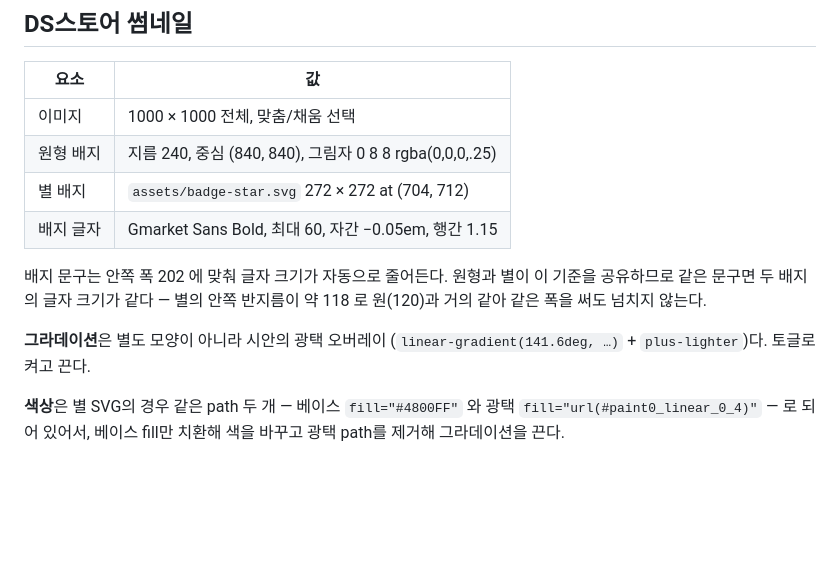
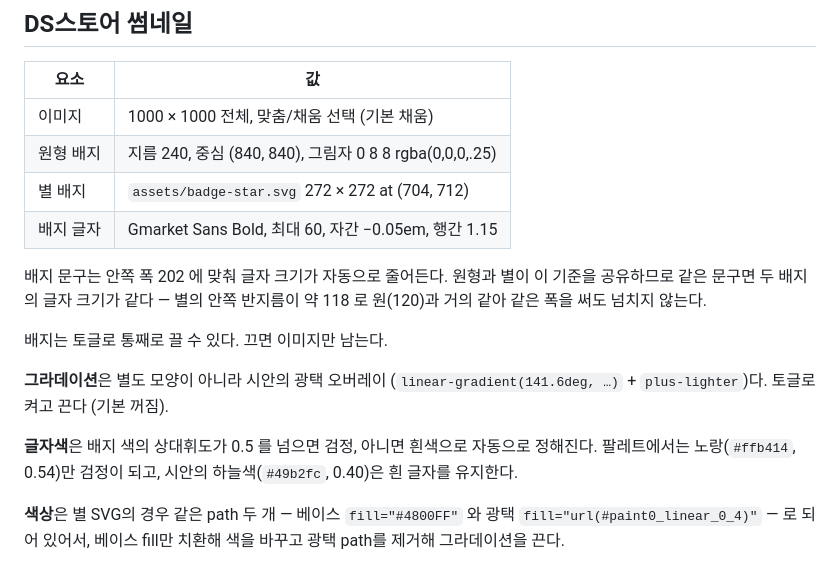
Before and after one commit to heui-an/bigin-banner-maker, a Markdown page: README.md, the part around the change. Rendered like a GitHub page; blank space fills up the shorter version.

Commit message:
README에 배지 토글·기본값·글자색 규칙 반영
Co-Authored-By: Claude Opus 5 <noreply@anthropic.com>

```diff
--- a/README.md
+++ b/README.md
@@ -36,7 +36,7 @@
 
 | 요소 | 값 |
 |---|---|
-| 이미지 | 1000 × 1000 전체, 맞춤/채움 선택 |
+| 이미지 | 1000 × 1000 전체, 맞춤/채움 선택 (기본 채움) |
 | 원형 배지 | 지름 240, 중심 (840, 840), 그림자 0 8 8 rgba(0,0,0,.25) |
 | 별 배지 | `assets/badge-star.svg` 272 × 272 at (704, 712) |
 | 배지 글자 | Gmarket Sans Bold, 최대 60, 자간 −0.05em, 행간 1.15 |
@@ -45,8 +45,14 @@
 공유하므로 같은 문구면 두 배지의 글자 크기가 같다 — 별의 안쪽 반지름이 약 118 로
 원(120)과 거의 같아 같은 폭을 써도 넘치지 않는다.
 
+배지는 토글로 통째로 끌 수 있다. 끄면 이미지만 남는다.
+
 **그라데이션**은 별도 모양이 아니라 시안의 광택 오버레이
-(`linear-gradient(141.6deg, …)` + `plus-lighter`)다. 토글로 켜고 끈다.
+(`linear-gradient(141.6deg, …)` + `plus-lighter`)다. 토글로 켜고 끈다 (기본 꺼짐).
+
+**글자색**은 배지 색의 상대휘도가 0.5 를 넘으면 검정, 아니면 흰색으로 자동으로
+정해진다. 팔레트에서는 노랑(`#ffb414`, 0.54)만 검정이 되고, 시안의
+하늘색(`#49b2fc`, 0.40)은 흰 글자를 유지한다.
 
 **색상**은 별 SVG의 경우 같은 path 두 개 — 베이스 `fill="#4800FF"` 와 광택
 `fill="url(#paint0_linear_0_4)"` — 로 되어 있어서, 베이스 fill만 치환해 색을 바꾸고
```
